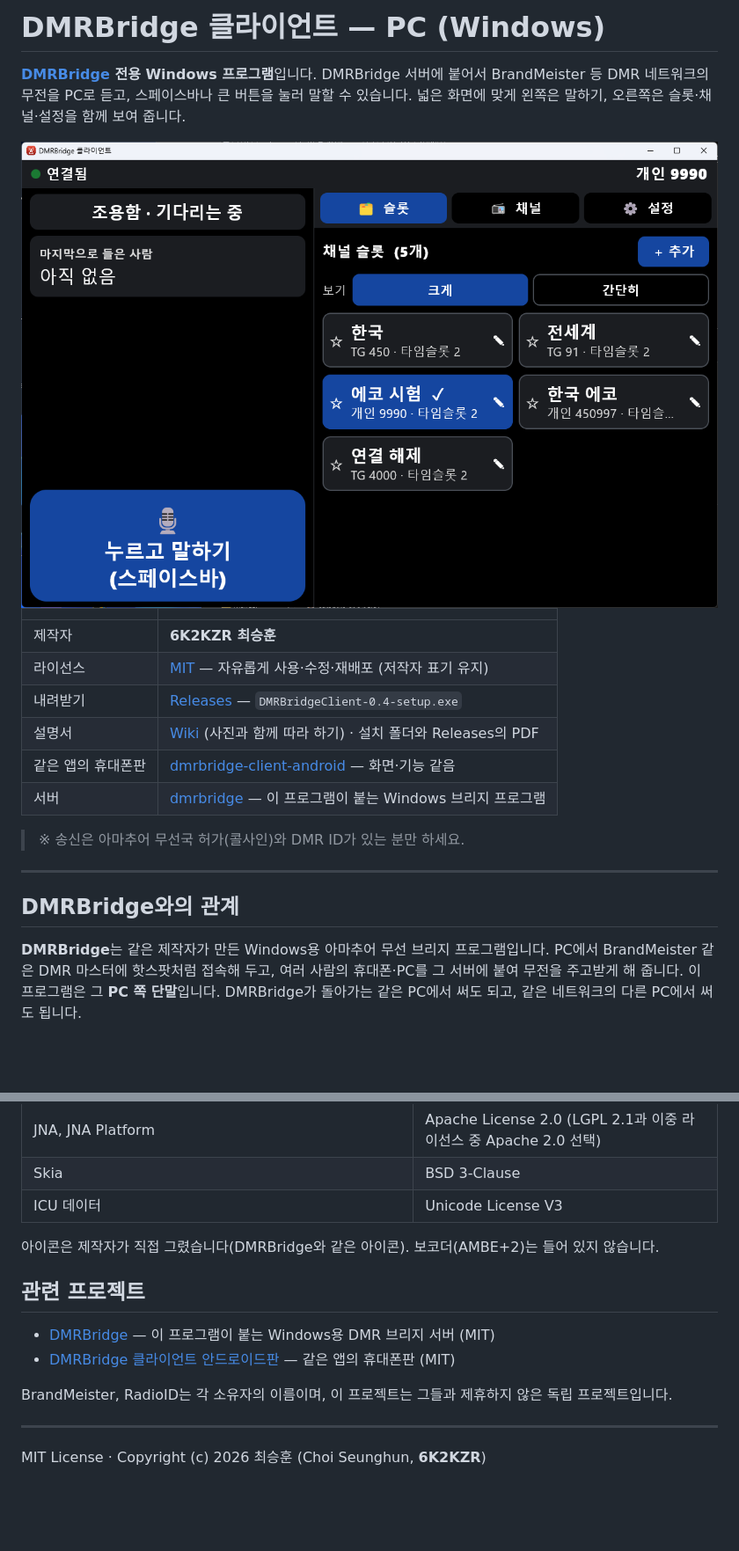
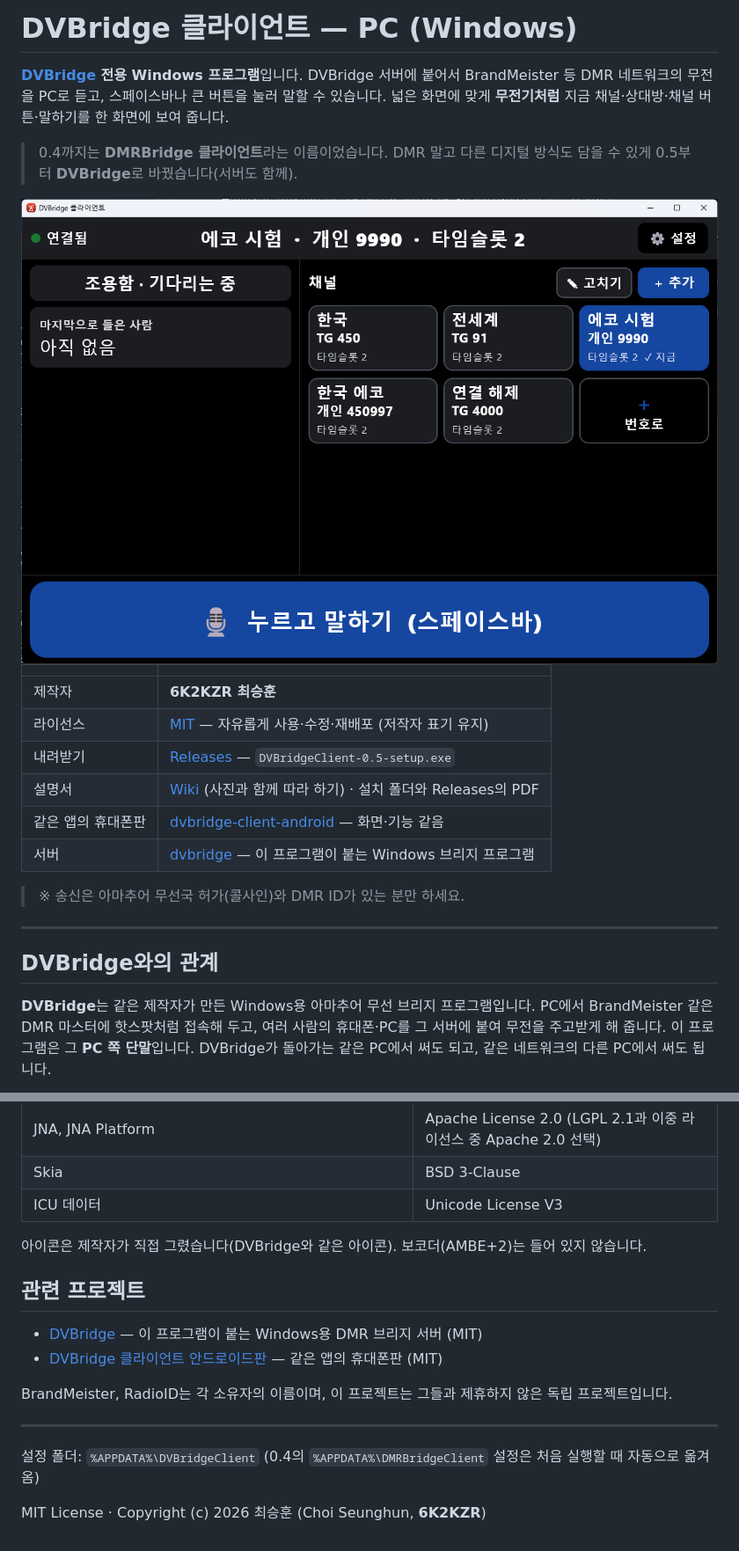
Before and after one commit to seunghunchoi-dev/dvbridge-client-pc, a Markdown page: README.md, 2 parts joined by grey strips. Shown at 88% size. Drawn GitHub-style; pictures changed too: docs/images/pc_main.png; blank space fills up the shorter version.

````diff
--- a/README.md
+++ b/README.md
@@ -1,8 +1,10 @@
-# DMRBridge 클라이언트 — PC (Windows)
+# DVBridge 클라이언트 — PC (Windows)
 
-**[DMRBridge](https://github.com/seunghunchoi-dev/dmrbridge) 전용 Windows 프로그램**입니다.
-DMRBridge 서버에 붙어서 BrandMeister 등 DMR 네트워크의 무전을 PC로 듣고, 스페이스바나 큰 버튼을 눌러 말할 수 있습니다.
-넓은 화면에 맞게 왼쪽은 말하기, 오른쪽은 슬롯·채널·설정을 함께 보여 줍니다.
+**[DVBridge](https://github.com/seunghunchoi-dev/dvbridge) 전용 Windows 프로그램**입니다.
+DVBridge 서버에 붙어서 BrandMeister 등 DMR 네트워크의 무전을 PC로 듣고, 스페이스바나 큰 버튼을 눌러 말할 수 있습니다.
+넓은 화면에 맞게 **무전기처럼** 지금 채널·상대방·채널 버튼·말하기를 한 화면에 보여 줍니다.
+
+> 0.4까지는 **DMRBridge 클라이언트**라는 이름이었습니다. DMR 말고 다른 디지털 방식도 담을 수 있게 0.5부터 **DVBridge**로 바꿨습니다(서버도 함께).
 
 <img src="docs/images/pc_main.png" width="800" alt="PC 화면">
 
@@ -10,20 +12,20 @@ DMRBridge 서버에 붙어서 BrandMeister 등 DMR 네트워크의 무전을 PC
 |---|---|
 | 제작자 | **6K2KZR 최승훈** |
 | 라이선스 | [MIT](LICENSE) — 자유롭게 사용·수정·재배포 (저작자 표기 유지) |
-| 내려받기 | [Releases](https://github.com/seunghunchoi-dev/dmrbridge-client-pc/releases) — `DMRBridgeClient-0.4-setup.exe` |
-| 설명서 | [Wiki](https://github.com/seunghunchoi-dev/dmrbridge-client-pc/wiki) (사진과 함께 따라 하기) · 설치 폴더와 Releases의 PDF |
-| 같은 앱의 휴대폰판 | [dmrbridge-client-android](https://github.com/seunghunchoi-dev/dmrbridge-client-android) — 화면·기능 같음 |
-| 서버 | [dmrbridge](https://github.com/seunghunchoi-dev/dmrbridge) — 이 프로그램이 붙는 Windows 브리지 프로그램 |
+| 내려받기 | [Releases](https://github.com/seunghunchoi-dev/dvbridge-client-pc/releases) — `DVBridgeClient-0.5-setup.exe` |
+| 설명서 | [Wiki](https://github.com/seunghunchoi-dev/dvbridge-client-pc/wiki) (사진과 함께 따라 하기) · 설치 폴더와 Releases의 PDF |
+| 같은 앱의 휴대폰판 | [dvbridge-client-android](https://github.com/seunghunchoi-dev/dvbridge-client-android) — 화면·기능 같음 |
+| 서버 | [dvbridge](https://github.com/seunghunchoi-dev/dvbridge) — 이 프로그램이 붙는 Windows 브리지 프로그램 |
 
 > ※ 송신은 아마추어 무선국 허가(콜사인)와 DMR ID가 있는 분만 하세요.
 
 ---
 
-## DMRBridge와의 관계
+## DVBridge와의 관계
 
-**DMRBridge**는 같은 제작자가 만든 Windows용 아마추어 무선 브리지 프로그램입니다.
+**DVBridge**는 같은 제작자가 만든 Windows용 아마추어 무선 브리지 프로그램입니다.
 PC에서 BrandMeister 같은 DMR 마스터에 핫스팟처럼 접속해 두고, 여러 사람의 휴대폰·PC를 그 서버에 붙여 무전을 주고받게 해 줍니다.
-이 프로그램은 그 **PC 쪽 단말**입니다. DMRBridge가 돌아가는 같은 PC에서 써도 되고, 같은 네트워크의 다른 PC에서 써도 됩니다.
+이 프로그램은 그 **PC 쪽 단말**입니다. DVBridge가 돌아가는 같은 PC에서 써도 되고, 같은 네트워크의 다른 PC에서 써도 됩니다.
 
 ```mermaid
 flowchart LR
@@ -150,15 +161,17 @@ Kotlin Multiplatform + Compose Multiplatform으로 안드로이드판과 화면
 | Skia | BSD 3-Clause |
 | ICU 데이터 | Unicode License V3 |
 
-아이콘은 제작자가 직접 그렸습니다(DMRBridge와 같은 아이콘). 보코더(AMBE+2)는 들어 있지 않습니다.
+아이콘은 제작자가 직접 그렸습니다(DVBridge와 같은 아이콘). 보코더(AMBE+2)는 들어 있지 않습니다.
 
 ## 관련 프로젝트
 
-- [DMRBridge](https://github.com/seunghunchoi-dev/dmrbridge) — 이 프로그램이 붙는 Windows용 DMR 브리지 서버 (MIT)
-- [DMRBridge 클라이언트 안드로이드판](https://github.com/seunghunchoi-dev/dmrbridge-client-android) — 같은 앱의 휴대폰판 (MIT)
+- [DVBridge](https://github.com/seunghunchoi-dev/dvbridge) — 이 프로그램이 붙는 Windows용 DMR 브리지 서버 (MIT)
+- [DVBridge 클라이언트 안드로이드판](https://github.com/seunghunchoi-dev/dvbridge-client-android) — 같은 앱의 휴대폰판 (MIT)
 
 BrandMeister, RadioID는 각 소유자의 이름이며, 이 프로젝트는 그들과 제휴하지 않은 독립 프로젝트입니다.
 
 ---
 
+설정 폴더: `%APPDATA%\DVBridgeClient` (0.4의 `%APPDATA%\DMRBridgeClient` 설정은 처음 실행할 때 자동으로 옮겨 옴)
+
 MIT License · Copyright (c) 2026 최승훈 (Choi Seunghun, **6K2KZR**)
````
Also changed, not shown: other parts of README.md (+26 -17 lines), docs/PROTOCOL.md (+3 -3 lines), docs/images/pc_settings.png, 23 other files.
